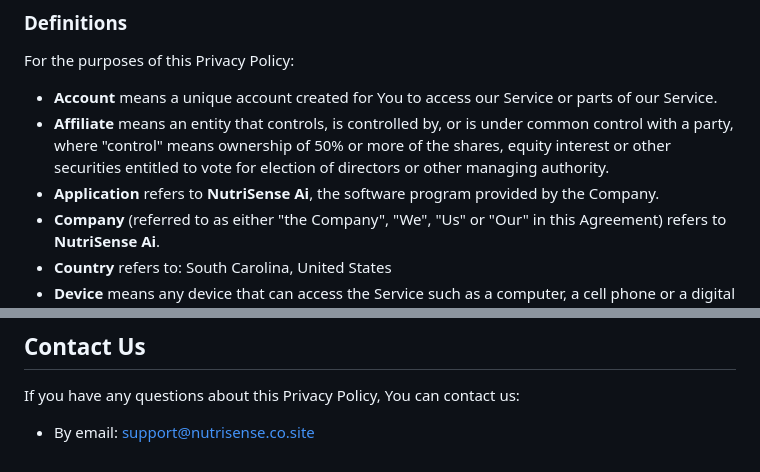
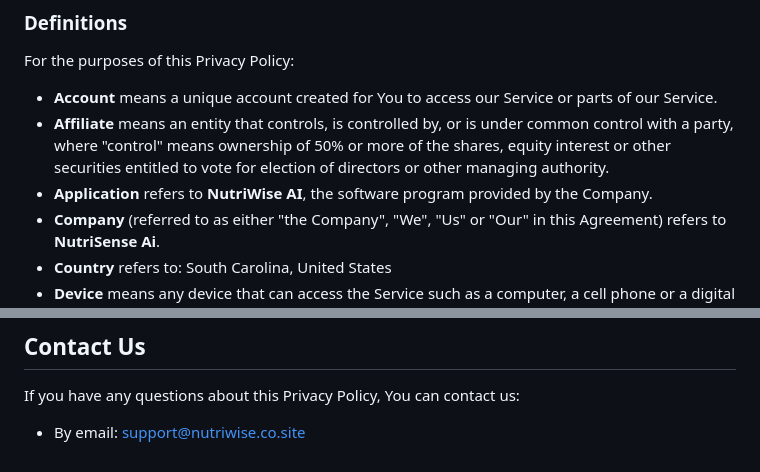
Before and after one commit to vinay-codess/policy, a Markdown page: privacy-policy.md, 2 parts joined by grey strips. Drawn GitHub-style.

```diff
--- a/privacy-policy.md
+++ b/privacy-policy.md
@@ -16,7 +16,7 @@ For the purposes of this Privacy Policy:
 
 *   **Account** means a unique account created for You to access our Service or parts of our Service.
 *   **Affiliate** means an entity that controls, is controlled by, or is under common control with a party, where "control" means ownership of 50% or more of the shares, equity interest or other securities entitled to vote for election of directors or other managing authority.
-*   **Application** refers to **NutriSense Ai**, the software program provided by the Company.
+*   **Application** refers to **NutriWise AI**, the software program provided by the Company.
 *   **Company** (referred to as either "the Company", "We", "Us" or "Our" in this Agreement) refers to **NutriSense Ai**.
 *   **Country** refers to: South Carolina, United States
 *   **Device** means any device that can access the Service such as a computer, a cell phone or a digital tablet.
@@ -127,4 +127,4 @@ We will let You know via email and/or a prominent notice on Our Service, prior t
 ## Contact Us
 If you have any questions about this Privacy Policy, You can contact us:
 
-*   By email: support@nutrisense.co.site
+*   By email: support@nutriwise.co.site
```
